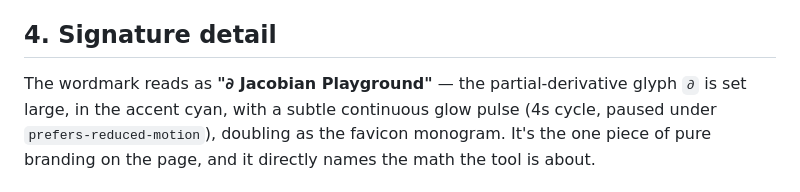
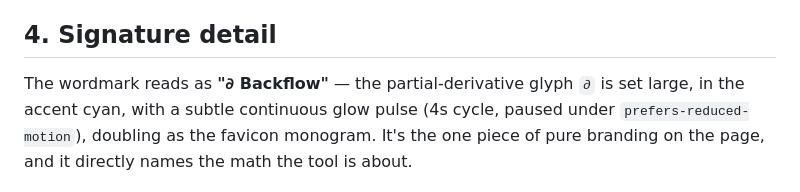
Before and after one commit to ctkrug/jacobian-playground, a Markdown page: docs/DESIGN.md, the part around the change. Rendered like a GitHub page.

Commit message:
docs(design): update the wordmark to the final product name
The product is now Backflow; the ∂ glyph and blueprint direction are unchanged.

```diff
--- a/docs/DESIGN.md
+++ b/docs/DESIGN.md
@@ -65,7 +65,7 @@ read even when the network itself is small.
 
 ## 4. Signature detail
 
-The wordmark reads as **"∂ Jacobian Playground"** — the partial-derivative
+The wordmark reads as **"∂ Backflow"** — the partial-derivative
 glyph `∂` is set large, in the accent cyan, with a subtle continuous glow
 pulse (4s cycle, paused under `prefers-reduced-motion`), doubling as the
 favicon monogram. It's the one piece of pure branding on the page, and it
```
